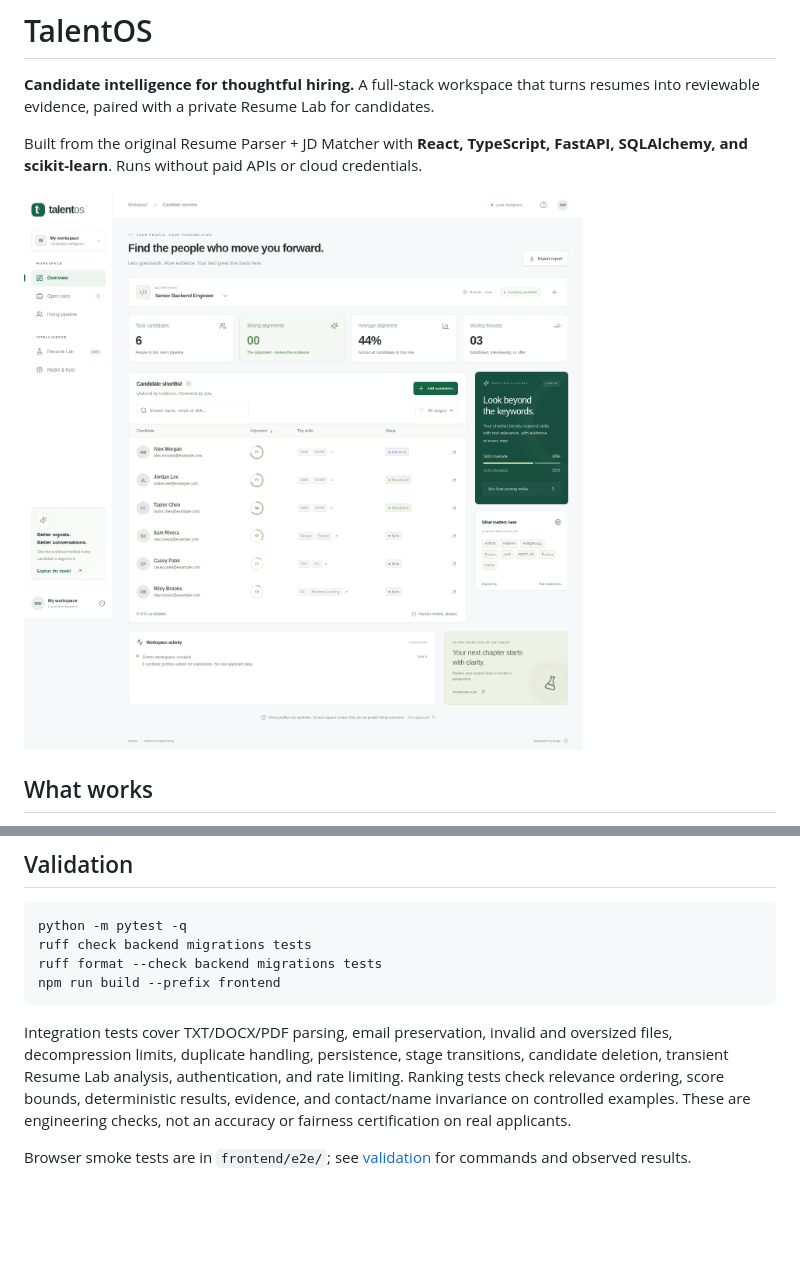
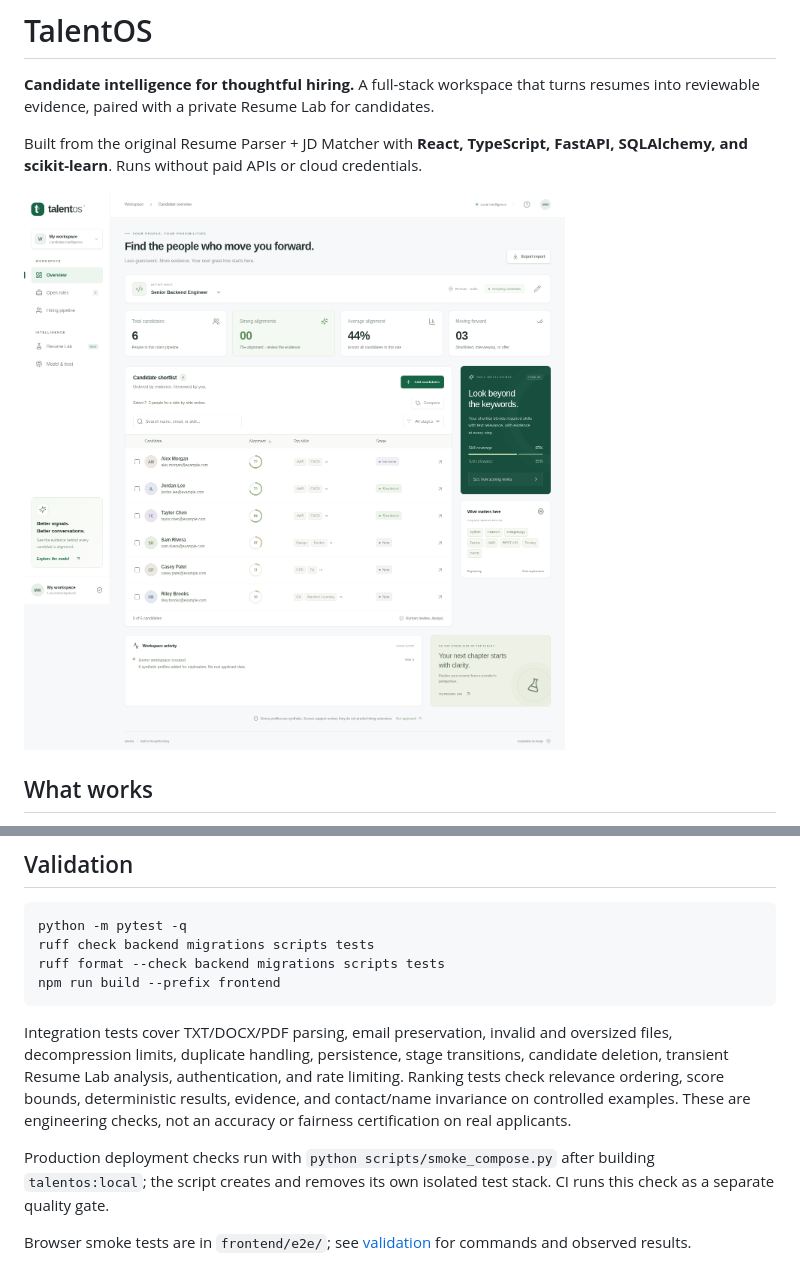
Before and after one commit to arpitkjaiswal/Candidate-Ranking-System, a Markdown page: README.md, 2 parts joined by grey strips. GitHub-like rendering; pictures changed too: docs/overview.png; blank space fills up the shorter version.

Commit message:
Add isolated production-stack smoke checks to CI

````diff
--- a/README.md
+++ b/README.md
@@ -42,12 +42,14 @@ Local settings can be loaded with `--env-file .env` after copying `.env.example`
 
 ```bash
 python -m pytest -q
-ruff check backend migrations tests
-ruff format --check backend migrations tests
+ruff check backend migrations scripts tests
+ruff format --check backend migrations scripts tests
 npm run build --prefix frontend
 ```
 
 Integration tests cover TXT/DOCX/PDF parsing, email preservation, invalid and oversized files, decompression limits, duplicate handling, persistence, stage transitions, candidate deletion, transient Resume Lab analysis, authentication, and rate limiting. Ranking tests check relevance ordering, score bounds, deterministic results, evidence, and contact/name invariance on controlled examples. These are engineering checks, not an accuracy or fairness certification on real applicants.
+
+Production deployment checks run with `python scripts/smoke_compose.py` after building `talentos:local`; the script creates and removes its own isolated test stack. CI runs this check as a separate quality gate.
 
 Browser smoke tests are in `frontend/e2e/`; see [validation](docs/VALIDATION.md) for commands and observed results.
 
````
Also changed, not shown: docs/VALIDATION.md (+6 -0 lines), 3 other files.
